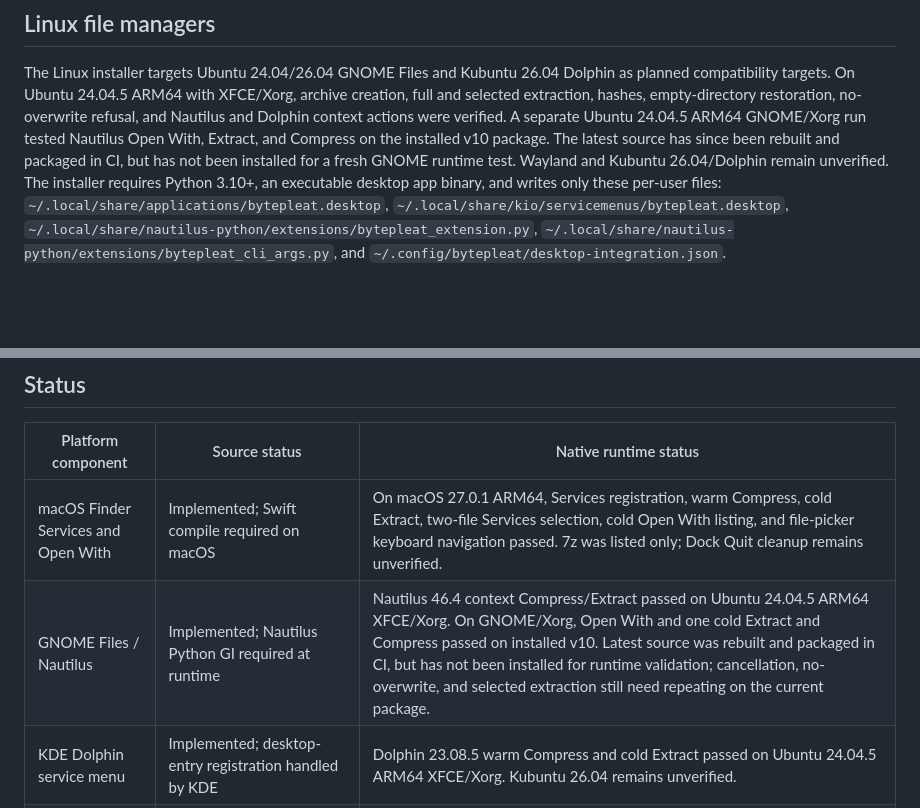
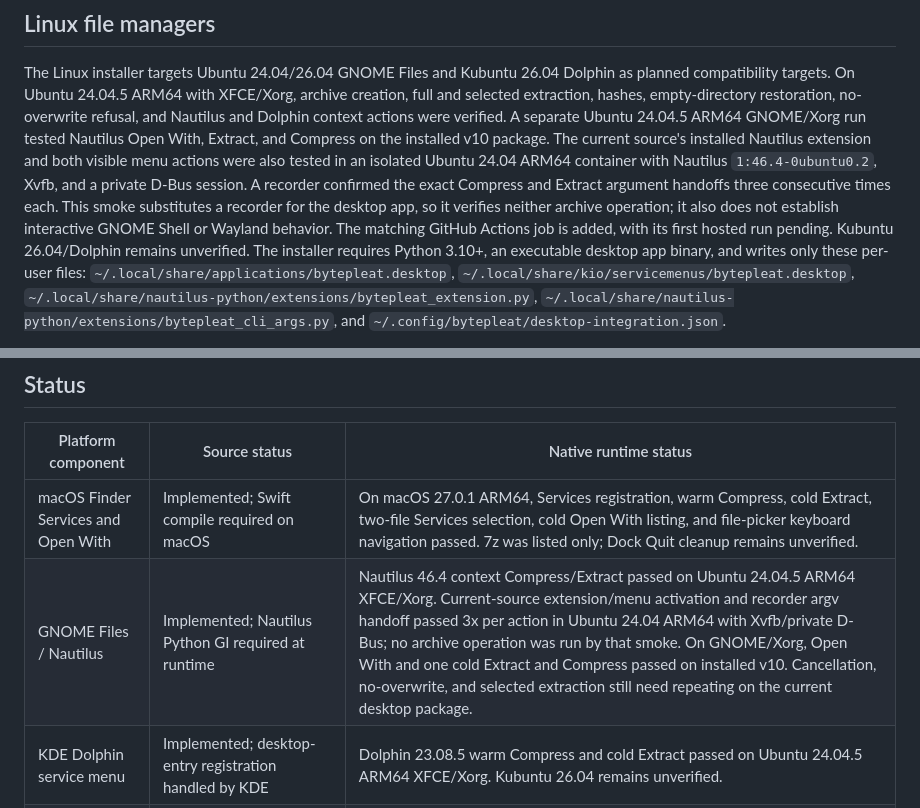
Before and after one commit to megasoft1978/bytepleat, a Markdown page: desktop/integrations/README.md, 2 parts joined by grey strips. Rendered like a GitHub page; blank space fills up the shorter version.

Commit message:
docs: record isolated Nautilus runtime coverage

```diff
--- a/desktop/integrations/README.md
+++ b/desktop/integrations/README.md
@@ -55,9 +55,14 @@ XFCE/Xorg, archive creation, full and selected extraction, hashes,
 empty-directory restoration, no-overwrite refusal, and Nautilus and Dolphin
 context actions were verified. A separate Ubuntu 24.04.5 ARM64 GNOME/Xorg run
 tested Nautilus Open With, Extract, and Compress on the installed v10 package.
-The latest source has since been rebuilt and packaged in CI, but has not been
-installed for a fresh GNOME runtime test. Wayland and Kubuntu 26.04/Dolphin
-remain unverified. The installer
+The current source's installed Nautilus extension and both visible menu actions
+were also tested in an isolated Ubuntu 24.04 ARM64 container with Nautilus
+`1:46.4-0ubuntu0.2`, Xvfb, and a private D-Bus session. A recorder confirmed
+the exact Compress and Extract argument handoffs three consecutive times each.
+This smoke substitutes a recorder for the desktop app, so it verifies neither
+archive operation; it also does not establish interactive GNOME Shell or
+Wayland behavior. The matching GitHub Actions job is added, with its first
+hosted run pending. Kubuntu 26.04/Dolphin remains unverified. The installer
 requires Python 3.10+, an executable desktop app binary, and writes only these
 per-user files: `~/.local/share/applications/bytepleat.desktop`,
 `~/.local/share/kio/servicemenus/bytepleat.desktop`,
@@ -92,7 +97,7 @@ commands and selection-parameter guidance.
 | Platform component | Source status | Native runtime status |
 | --- | --- | --- |
 | macOS Finder Services and Open With | Implemented; Swift compile required on macOS | On macOS 27.0.1 ARM64, Services registration, warm Compress, cold Extract, two-file Services selection, cold Open With listing, and file-picker keyboard navigation passed. 7z was listed only; Dock Quit cleanup remains unverified. |
-| GNOME Files / Nautilus | Implemented; Nautilus Python GI required at runtime | Nautilus 46.4 context Compress/Extract passed on Ubuntu 24.04.5 ARM64 XFCE/Xorg. On GNOME/Xorg, Open With and one cold Extract and Compress passed on installed v10. Latest source was rebuilt and packaged in CI, but has not been installed for runtime validation; cancellation, no-overwrite, and selected extraction still need repeating on the current package. |
+| GNOME Files / Nautilus | Implemented; Nautilus Python GI required at runtime | Nautilus 46.4 context Compress/Extract passed on Ubuntu 24.04.5 ARM64 XFCE/Xorg. Current-source extension/menu activation and recorder argv handoff passed 3x per action in Ubuntu 24.04 ARM64 with Xvfb/private D-Bus; no archive operation was run by that smoke. On GNOME/Xorg, Open With and one cold Extract and Compress passed on installed v10. Cancellation, no-overwrite, and selected extraction still need repeating on the current desktop package. |
 | KDE Dolphin service menu | Implemented; desktop-entry registration handled by KDE | Dolphin 23.08.5 warm Compress and cold Extract passed on Ubuntu 24.04.5 ARM64 XFCE/Xorg. Kubuntu 26.04 remains unverified. |
 | Windows File Explorer | `IExplorerCommand` source and MSIX packaging implemented | x64 native adapter tests passed; Windows 11 ARM64 test MSIX installed and package registration, alias, and packaged COM activation/enumeration passed in [CI](https://github.com/megasoft1978/bytepleat/actions/runs/38744817304). Interactive Explorer menu behavior and x64 installed-app behavior remain unverified. |
 | Thunar custom action | Documented manual configuration | Pending runtime verification |
```
Also changed, not shown: docs/desktop-validation.md (+17 -0 lines).
